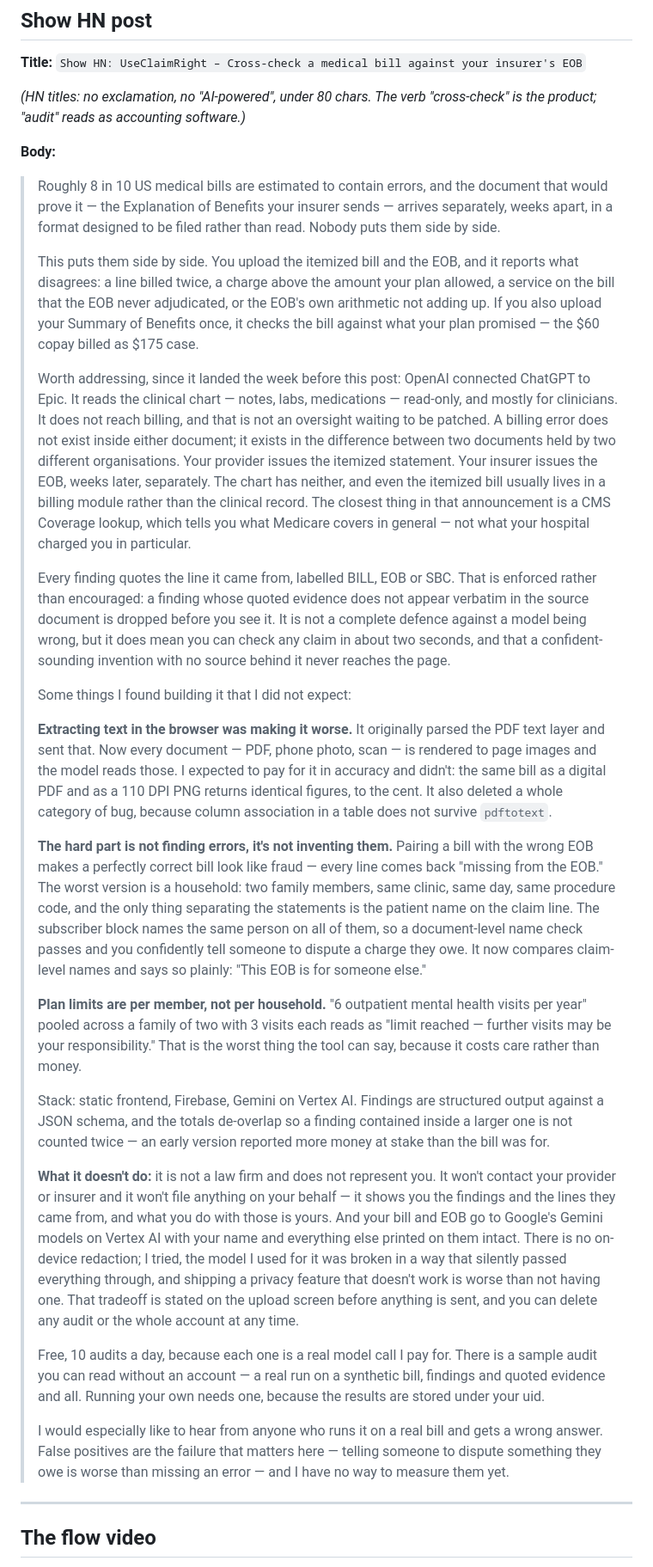
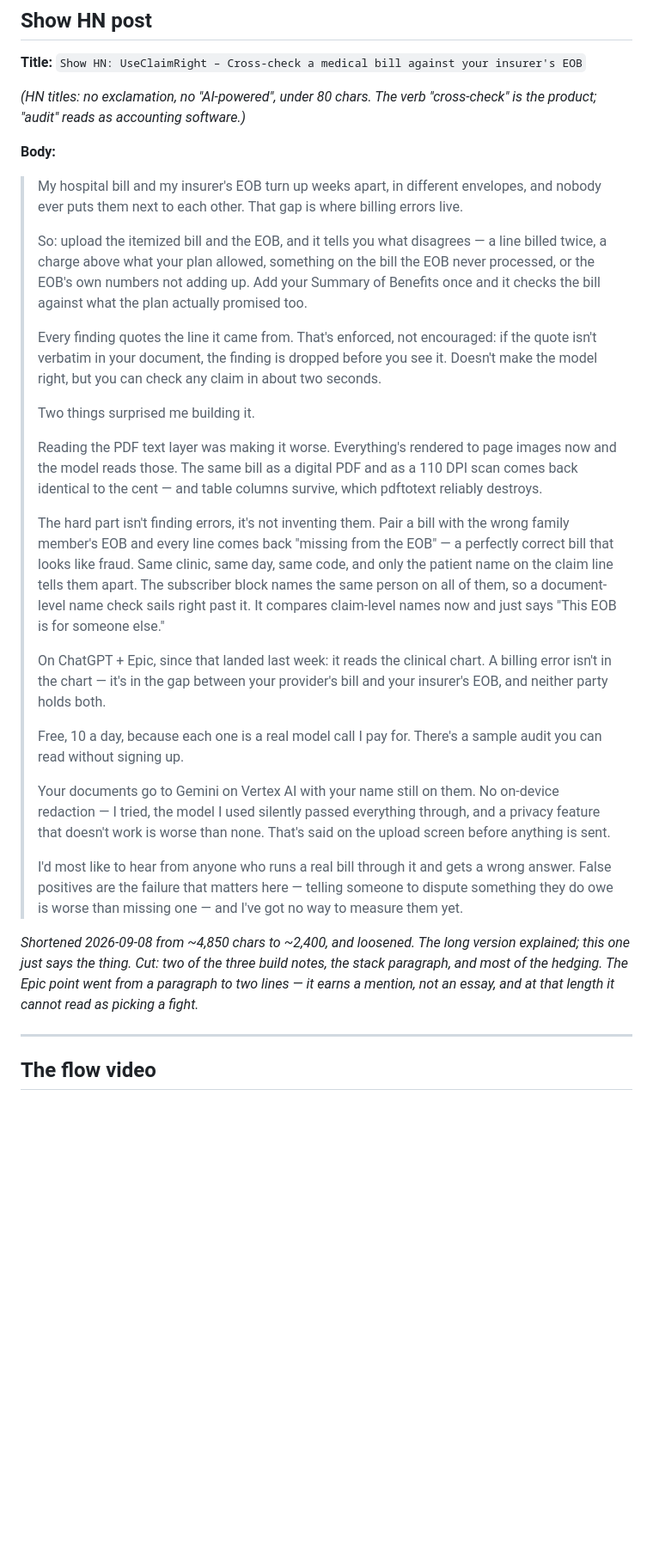
Before and after one commit to matthewchung74/useclaimright, a Markdown page: docs/LAUNCH.md, the part around the change. Shown at 86% size. GitHub-like rendering; blank space fills up the shorter version.

Commit message:
Shorten the Show HN post and loosen it
4,850 chars to 2,400. The long version explained itself; this one just says
the thing, which is what a Show HN is for — the comments are where the detail
belongs, and a post that answers everything up front leaves nobody anything to
ask.

Cut two of the three build notes and kept the two that are actually surprising:
reading the PDF text layer made accuracy worse, and the wrong family EOB turning
a correct bill into apparent fraud. Dropped the stack paragraph and most of the
hedging.

The Epic point went from a paragraph to two lines. It earns a mention, not an
essay, and at that length it reads as an observation rather than as picking a
fight with OpenAI on their launch week.

LAUNCH.md carries the same text as the form, so the draft and the record cannot
drift apart — which is the failure this file exists to avoid.

Co-Authored-By: Claude Opus 5 <noreply@anthropic.com>
Claude-Session: https://claude.ai/code/session_01LfwGy3zHTFtsHcbrBwfGsB

```diff
--- a/docs/LAUNCH.md
+++ b/docs/LAUNCH.md
@@ -28,73 +28,30 @@ product; "audit" reads as accounting software.)*
 
 **Body:**
 
-> Roughly 8 in 10 US medical bills are estimated to contain errors, and the document that would
-> prove it — the Explanation of Benefits your insurer sends — arrives separately, weeks apart,
-> in a format designed to be filed rather than read. Nobody puts them side by side.
+> My hospital bill and my insurer's EOB turn up weeks apart, in different envelopes, and nobody ever puts them next to each other. That gap is where billing errors live.
 >
-> This puts them side by side. You upload the itemized bill and the EOB, and it reports what
-> disagrees: a line billed twice, a charge above the amount your plan allowed, a service on the
-> bill that the EOB never adjudicated, or the EOB's own arithmetic not adding up. If you also
-> upload your Summary of Benefits once, it checks the bill against what your plan promised —
-> the $60 copay billed as $175 case.
+> So: upload the itemized bill and the EOB, and it tells you what disagrees — a line billed twice, a charge above what your plan allowed, something on the bill the EOB never processed, or the EOB's own numbers not adding up. Add your Summary of Benefits once and it checks the bill against what the plan actually promised too.
 >
-> Worth addressing, since it landed the week before this post: OpenAI connected ChatGPT to Epic.
-> It reads the clinical chart — notes, labs, medications — read-only, and mostly for clinicians. It
-> does not reach billing, and that is not an oversight waiting to be patched. A billing error does
-> not exist inside either document; it exists in the difference between two documents held by two
-> different organisations. Your provider issues the itemized statement. Your insurer issues the EOB,
-> weeks later, separately. The chart has neither, and even the itemized bill usually lives in a
-> billing module rather than the clinical record. The closest thing in that announcement is a CMS
-> Coverage lookup, which tells you what Medicare covers in general — not what your hospital charged
-> you in particular.
+> Every finding quotes the line it came from. That's enforced, not encouraged: if the quote isn't verbatim in your document, the finding is dropped before you see it. Doesn't make the model right, but you can check any claim in about two seconds.
 >
-> Every finding quotes the line it came from, labelled BILL, EOB or SBC. That is enforced
-> rather than encouraged: a finding whose quoted evidence does not appear verbatim in the
-> source document is dropped before you see it. It is not a complete defence against a model
-> being wrong, but it does mean you can check any claim in about two seconds, and that a
-> confident-sounding invention with no source behind it never reaches the page.
+> Two things surprised me building it.
 >
-> Some things I found building it that I did not expect:
+> Reading the PDF text layer was making it worse. Everything's rendered to page images now and the model reads those. The same bill as a digital PDF and as a 110 DPI scan comes back identical to the cent — and table columns survive, which pdftotext reliably destroys.
 >
-> **Extracting text in the browser was making it worse.** It originally parsed the PDF text
-> layer and sent that. Now every document — PDF, phone photo, scan — is rendered to page images
-> and the model reads those. I expected to pay for it in accuracy and didn't: the same bill as
-> a digital PDF and as a 110 DPI PNG returns identical figures, to the cent. It also deleted a
-> whole category of bug, because column association in a table does not survive `pdftotext`.
+> The hard part isn't finding errors, it's not inventing them. Pair a bill with the wrong family member's EOB and every line comes back "missing from the EOB" — a perfectly correct bill that looks like fraud. Same clinic, same day, same code, and only the patient name on the claim line tells them apart. The subscriber block names the same person on all of them, so a document-level name check sails right past it. It compares claim-level names now and just says "This EOB is for someone else."
 >
-> **The hard part is not finding errors, it's not inventing them.** Pairing a bill with the
-> wrong EOB makes a perfectly correct bill look like fraud — every line comes back "missing
-> from the EOB." The worst version is a household: two family members, same clinic, same day,
-> same procedure code, and the only thing separating the statements is the patient name on the
-> claim line. The subscriber block names the same person on all of them, so a document-level
-> name check passes and you confidently tell someone to dispute a charge they owe. It now
-> compares claim-level names and says so plainly: "This EOB is for someone else."
+> On ChatGPT + Epic, since that landed last week: it reads the clinical chart. A billing error isn't in the chart — it's in the gap between your provider's bill and your insurer's EOB, and neither party holds both.
 >
-> **Plan limits are per member, not per household.** "6 outpatient mental health visits per
-> year" pooled across a family of two with 3 visits each reads as "limit reached — further
-> visits may be your responsibility." That is the worst thing the tool can say, because it
-> costs care rather than money.
+> Free, 10 a day, because each one is a real model call I pay for. There's a sample audit you can read without signing up.
 >
-> Stack: static frontend, Firebase, Gemini on Vertex AI. Findings are structured output against
-> a JSON schema, and the totals de-overlap so a finding contained inside a larger one is not
-> counted twice — an early version reported more money at stake than the bill was for.
+> Your documents go to Gemini on Vertex AI with your name still on them. No on-device redaction — I tried, the model I used silently passed everything through, and a privacy feature that doesn't work is worse than none. That's said on the upload screen before anything is sent.
 >
-> **What it doesn't do:** it is not a law firm and does not represent you. It won't contact your
-> provider or insurer and it won't file anything on your behalf — it shows you the findings and the
-> lines they came from, and what you do with those is yours. And your bill and EOB go to
-> Google's Gemini models on Vertex AI with your name and everything else printed on them
-> intact. There is no on-device redaction; I tried, the model I used for it was broken in a way
-> that silently passed everything through, and shipping a privacy feature that doesn't work is
-> worse than not having one. That tradeoff is stated on the upload screen before anything is
-> sent, and you can delete any audit or the whole account at any time.
->
-> Free, 10 audits a day, because each one is a real model call I pay for. There is a sample audit
-> you can read without an account — a real run on a synthetic bill, findings and quoted evidence
-> and all. Running your own needs one, because the results are stored under your uid.
->
-> I would especially like to hear from anyone who runs it on a real bill and gets a wrong
-> answer. False positives are the failure that matters here — telling someone to dispute
-> something they owe is worse than missing an error — and I have no way to measure them yet.
+> I'd most like to hear from anyone who runs a real bill through it and gets a wrong answer. False positives are the failure that matters here — telling someone to dispute something they do owe is worse than missing one — and I've got no way to measure them yet.
+
+*Shortened 2026-09-08 from ~4,850 chars to ~2,400, and loosened. The long version
+explained; this one just says the thing. Cut: two of the three build notes, the stack
+paragraph, and most of the hedging. The Epic point went from a paragraph to two lines —
+it earns a mention, not an essay, and at that length it cannot read as picking a fight.*
 
 ---
 
```
